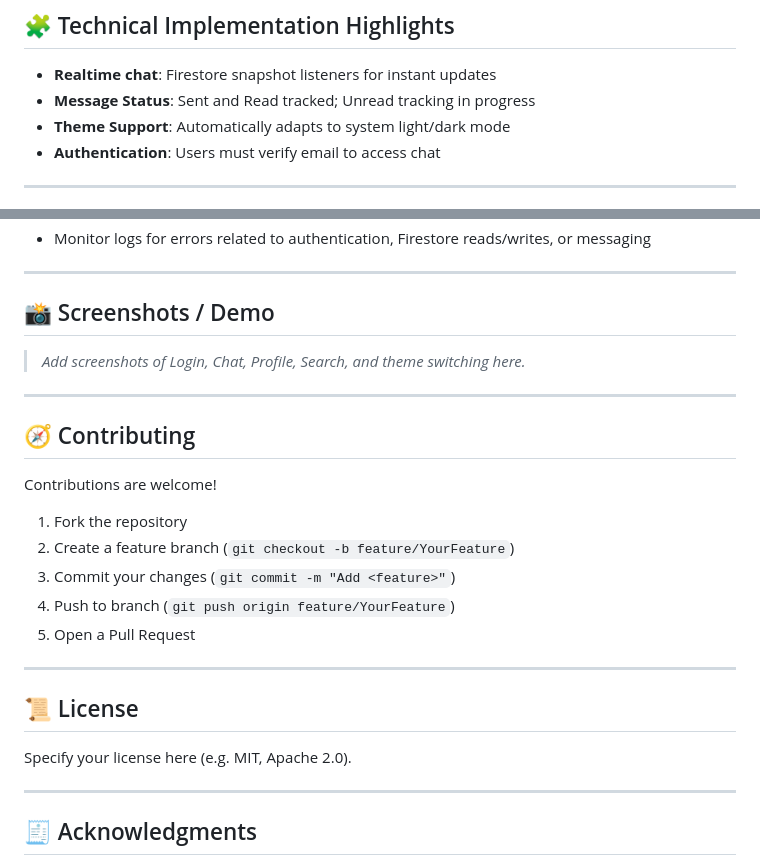
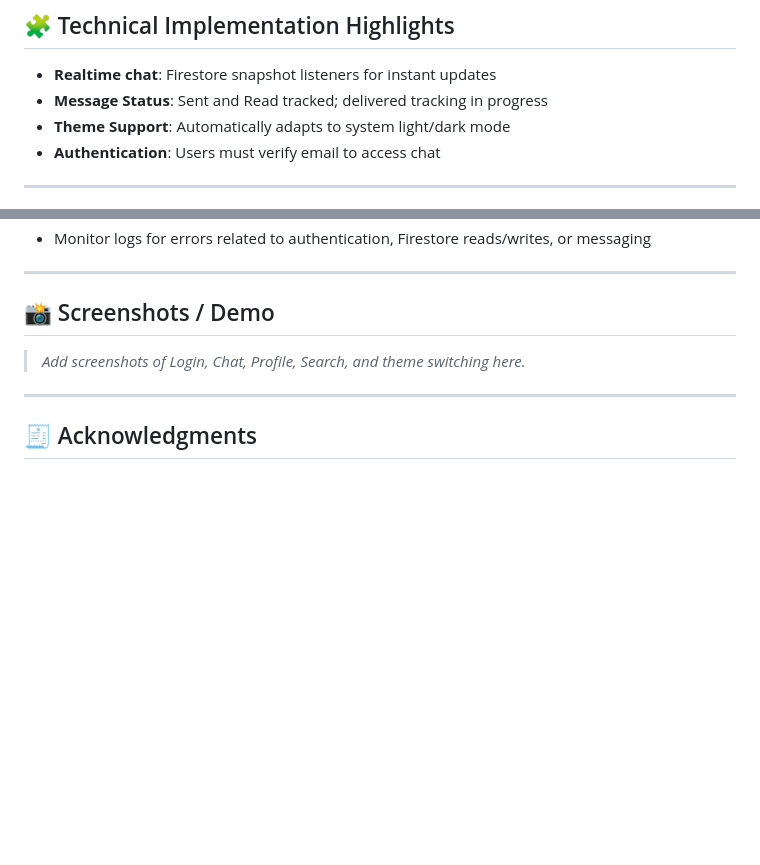
Before and after one commit to kumarvarun3834/chatpal, a Markdown page: README.md, 2 parts joined by grey strips. Drawn GitHub-style; blank space fills up the shorter version.

Commit message:
final commit of readme with updated errors

```diff
--- a/README.md
+++ b/README.md
@@ -95,7 +95,7 @@ lib/
 ## 🧩 Technical Implementation Highlights
 
 * **Realtime chat**: Firestore snapshot listeners for instant updates
-* **Message Status**: Sent and Read tracked; Unread tracking in progress
+* **Message Status**: Sent and Read tracked; delivered tracking in progress
 * **Theme Support**: Automatically adapts to system light/dark mode
 * **Authentication**: Users must verify email to access chat
 
@@ -116,24 +116,6 @@ lib/
 
 ---
 
-## 🧭 Contributing
-
-Contributions are welcome!
-
-1. Fork the repository
-2. Create a feature branch (`git checkout -b feature/YourFeature`)
-3. Commit your changes (`git commit -m "Add <feature>"`)
-4. Push to branch (`git push origin feature/YourFeature`)
-5. Open a Pull Request
-
----
-
-## 📜 License
-
-Specify your license here (e.g. MIT, Apache 2.0).
-
----
-
 ## 🧾 Acknowledgments
 
 * Built with ❤️ using **Flutter** & **Firebase**
```
Also changed, not shown: other parts of README.md (+2 -2 lines).
